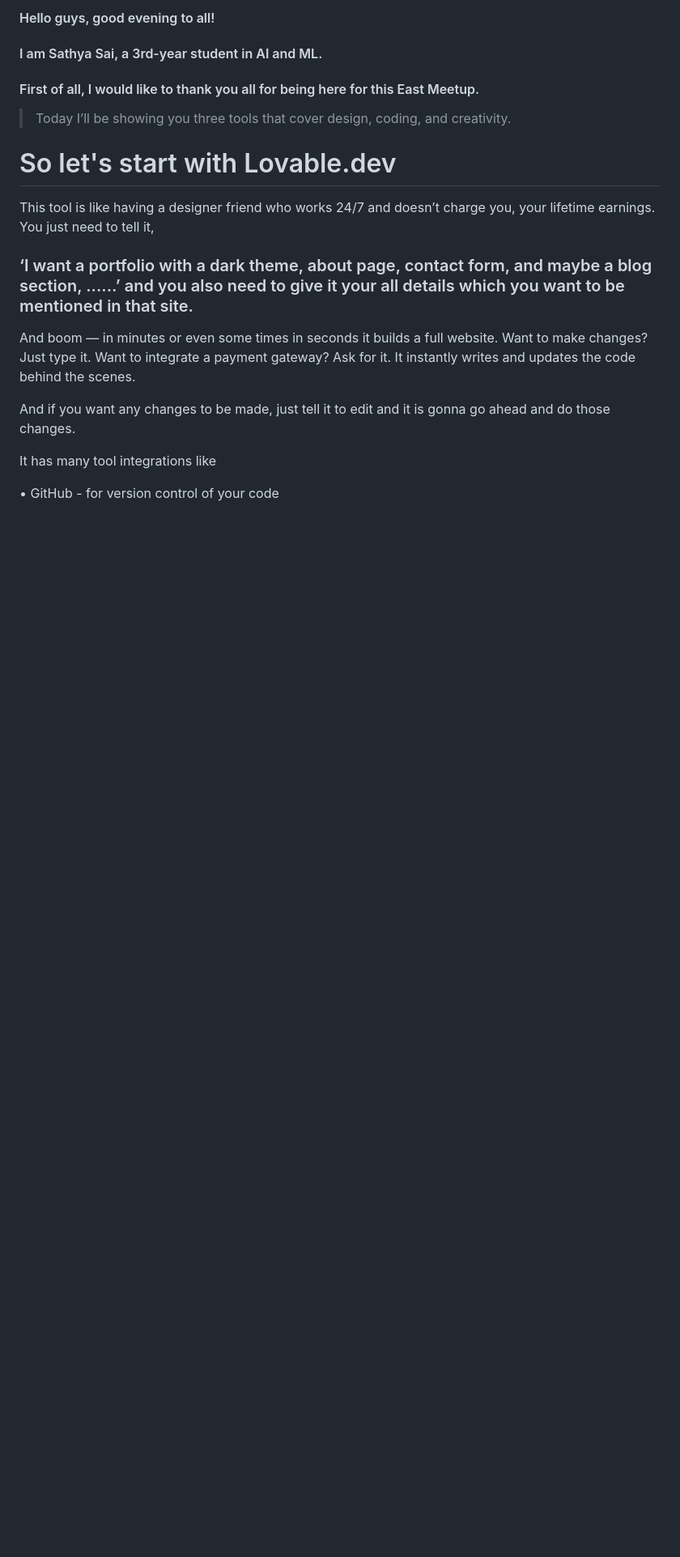
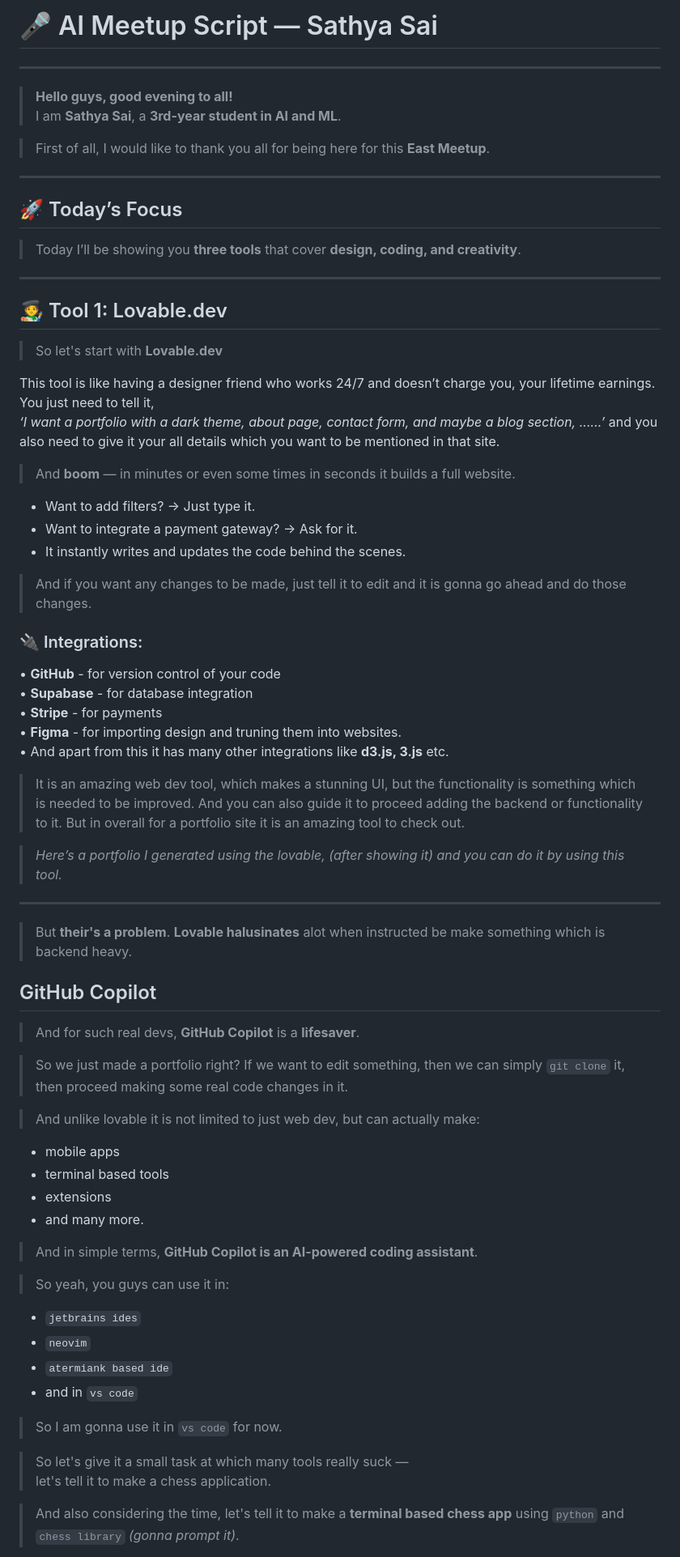
Before and after one commit to enjoyname123/enjoy, a Markdown page: README.md, the part around one of its changes. Shown at 81% size. GitHub-like rendering; blank space fills up the shorter version.

```diff
--- a/README.md
+++ b/README.md
@@ -1,26 +1,76 @@
-#### Hello guys, good evening to all!
-#### I am Sathya Sai, a 3rd-year student in AI and ML.
+# 🎤 AI Meetup Script — Sathya Sai
 
-#### First of all, I would like to thank you all for being here for this East Meetup.
+---
+
+> **Hello guys, good evening to all!**
+> I am **Sathya Sai**, a **3rd-year student in AI and ML**.
+
+> First of all, I would like to thank you all for being here for this **East Meetup**.
+
+---
+
+## 🚀 Today’s Focus
+
+> Today I’ll be showing you **three tools** that cover **design, coding, and creativity**.
+
+---
+
+## 🧑‍🎨 Tool 1: Lovable.dev
+
+> So let's start with **Lovable.dev**
+
+This tool is like having a designer friend who works 24/7 and doesn’t charge you, your lifetime earnings. You just need to tell it,
+*‘I want a portfolio with a dark theme, about page, contact form, and maybe a blog section, ......’* and you also need to give it your all details which you want to be mentioned in that site.
+
+> And **boom** — in minutes or even some times in seconds it builds a full website.
+
+- Want to add filters? → Just type it.
+- Want to integrate a payment gateway? → Ask for it.
+- It instantly writes and updates the code behind the scenes.
+
+> And if you want any changes to be made, just tell it to edit and it is gonna go ahead and do those changes.
+
+### 🔌 Integrations:
+
+• **GitHub** - for version control of your code
+• **Supabase** - for database integration
+• **Stripe** - for payments
+• **Figma** - for importing design and truning them into websites.
+• And apart from this it has many other integrations like **d3.js, 3.js** etc.
+
+> It is an amazing web dev tool, which makes a stunning UI, but the functionality is something which is needed to be improved. And you can also guide it to proceed adding the backend or functionality to it. But in overall for a portfolio site it is an amazing tool to check out.
+
+> *Here’s a portfolio I generated using the lovable, (after showing it) and you can do it by using this tool.*
+
+---
+
+> But **their's a problem**. **Lovable halusinates** alot when instructed be make something which is backend heavy.
 
 
+## GitHub Copilot
 
+> And for such real devs, **GitHub Copilot** is a **lifesaver**.
 
-> Today I’ll be showing you three tools that cover design, coding, and creativity.
+> So we just made a portfolio right? If we want to edit something, then we can simply `git clone` it, then proceed making some real code changes in it.
 
-# So let's start with Lovable.dev
+> And unlike lovable it is not limited to just web dev, but can actually make:
+- mobile apps
+- terminal based tools
+- extensions
+- and many more.
 
-This tool is like having a designer friend who works 24/7 and doesn’t charge you, your lifetime earnings. You just need to tell it,
-### ‘I want a portfolio with a dark theme, about page, contact form, and maybe a blog section, ......’ and you also need to give it your all details which you want to be mentioned in that site.
+> And in simple terms, **GitHub Copilot is an AI-powered coding assistant**.
 
-And boom — in minutes or even some times in seconds it builds a full website.
-Want to make changes? Just type it.
-Want to integrate a payment gateway? Ask for it.
-It instantly writes and updates the code behind the scenes.
+> So yeah, you guys can use it in:
+- `jetbrains ides`
+- `neovim`
+- `atermiank based ide`
+- and in `vs code`
 
-And if you want any changes to be made, just tell it to edit and it is gonna go ahead and do those changes.
+> So I am gonna use it in `vs code` for now.
 
-It has many tool integrations like
+> So let's give it a small task at which many tools really suck —
+> let's tell it to make a chess application.
 
-• GitHub - for version control of your code
+> And also considering the time, let's tell it to make a **terminal based chess app** using `python` and `chess library` *(gonna prompt it)*.
 
```
Also changed, not shown: other parts of README.md (+48 -46 lines).
